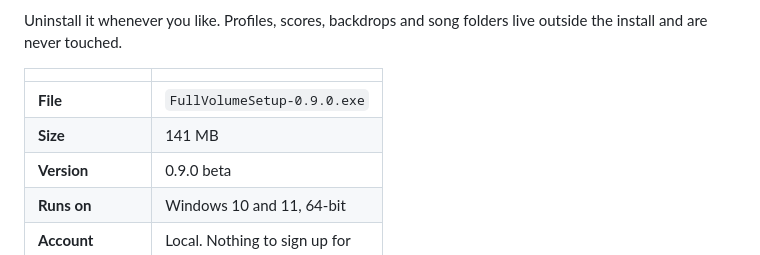
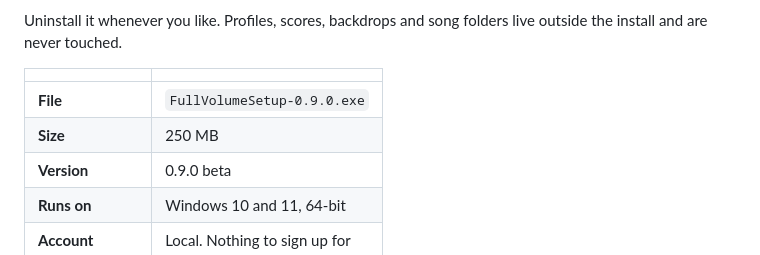
Before and after one commit to iamjrmh/FullVolumeTheGame, a Markdown page: README.md, the part around the change. GitHub-like rendering.

Commit message:
Update file size in README.md

```diff
--- a/README.md
+++ b/README.md
@@ -122,7 +122,7 @@ Uninstall it whenever you like. Profiles, scores, backdrops and song folders liv
 | | |
 |---|---|
 | **File** | `FullVolumeSetup-0.9.0.exe` |
-| **Size** | 141 MB |
+| **Size** | 250 MB |
 | **Version** | 0.9.0 beta |
 | **Runs on** | Windows 10 and 11, 64-bit |
 | **Account** | Local. Nothing to sign up for |
```
